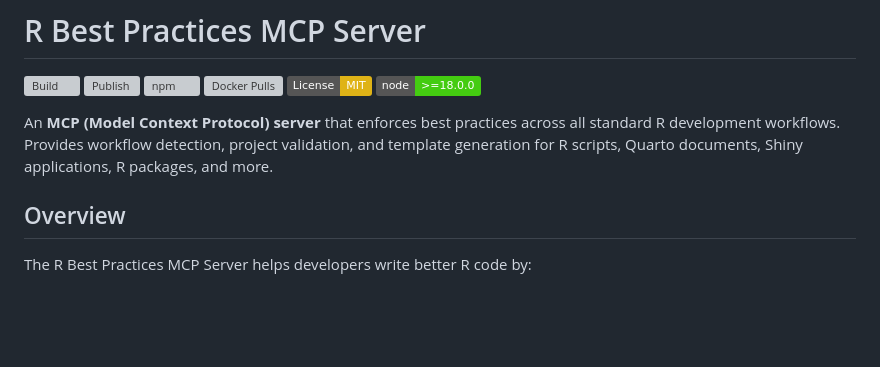
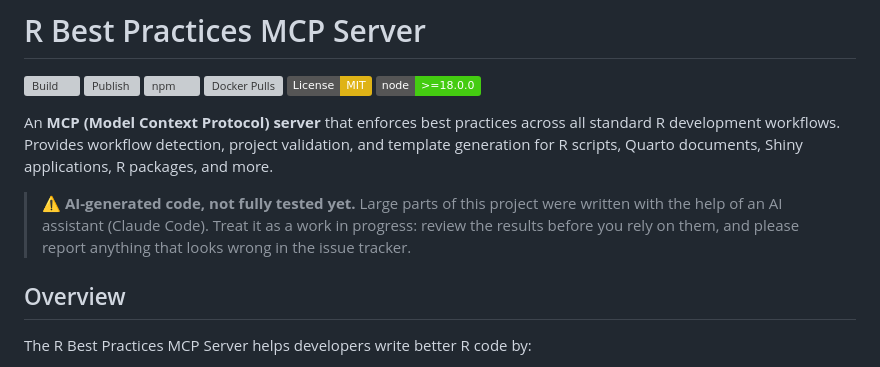
Before and after one commit to alexseymer/r-best-practice-mcp, a Markdown page: README.md, the part around the change. Rendered like a GitHub page; badges without logos; blank space fills up the shorter version; grey boxes are pictures that could not be loaded.

Commit message:
README: note that the project is AI-generated and not fully tested yet
Claude-Session: https://claude.ai/code/session_01KVnxu81UZShz4tKgwH16cx

```diff
--- a/README.md
+++ b/README.md
@@ -8,6 +8,8 @@
 [![Node.js Version](https://img.shields.io/badge/node-%3E%3D18.0.0-brightgreen.svg)](https://nodejs.org/)
 
 An **MCP (Model Context Protocol) server** that enforces best practices across all standard R development workflows. Provides workflow detection, project validation, and template generation for R scripts, Quarto documents, Shiny applications, R packages, and more.
+
+> ⚠️ **AI-generated code, not fully tested yet.** Large parts of this project were written with the help of an AI assistant (Claude Code). Treat it as a work in progress: review the results before you rely on them, and please report anything that looks wrong in the issue tracker.
 
 ## Overview
 
```
